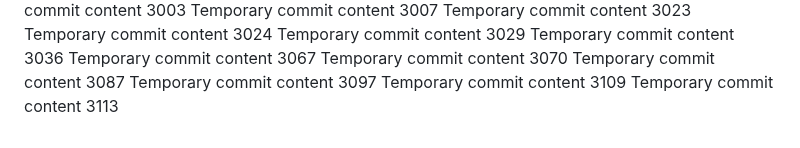
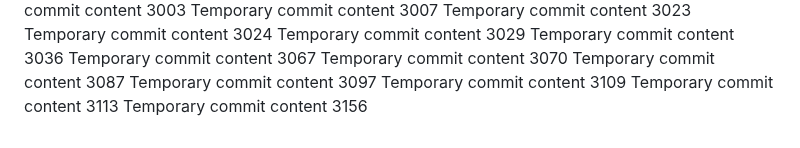
Before and after one commit to paul-inc/web-designers, a Markdown page: readme.md, the part around the change. Drawn GitHub-style.

```diff
--- a/readme.md
+++ b/readme.md
@@ -287,3 +287,4 @@ Temporary commit content 3087
 Temporary commit content 3097
 Temporary commit content 3109
 Temporary commit content 3113
+Temporary commit content 3156
```
